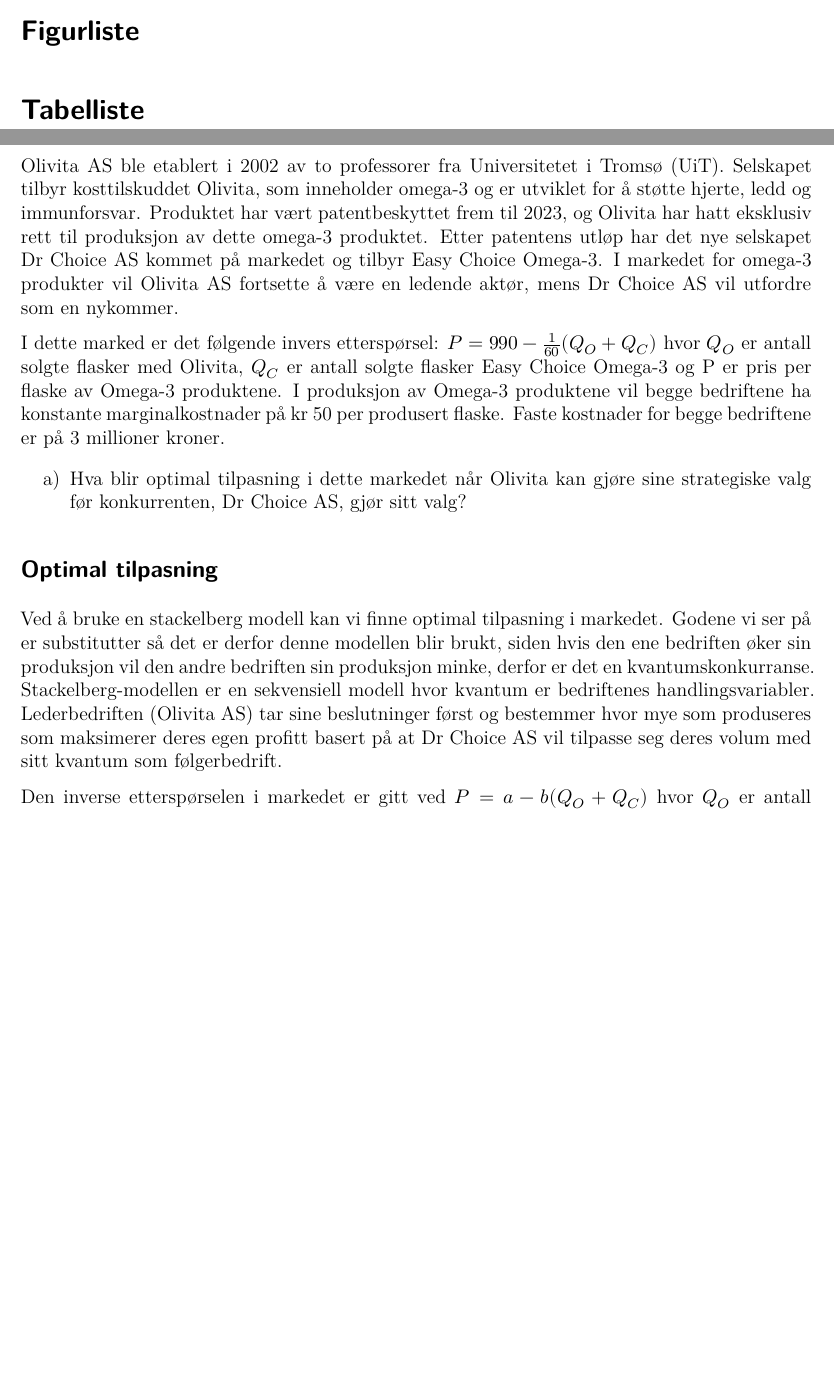
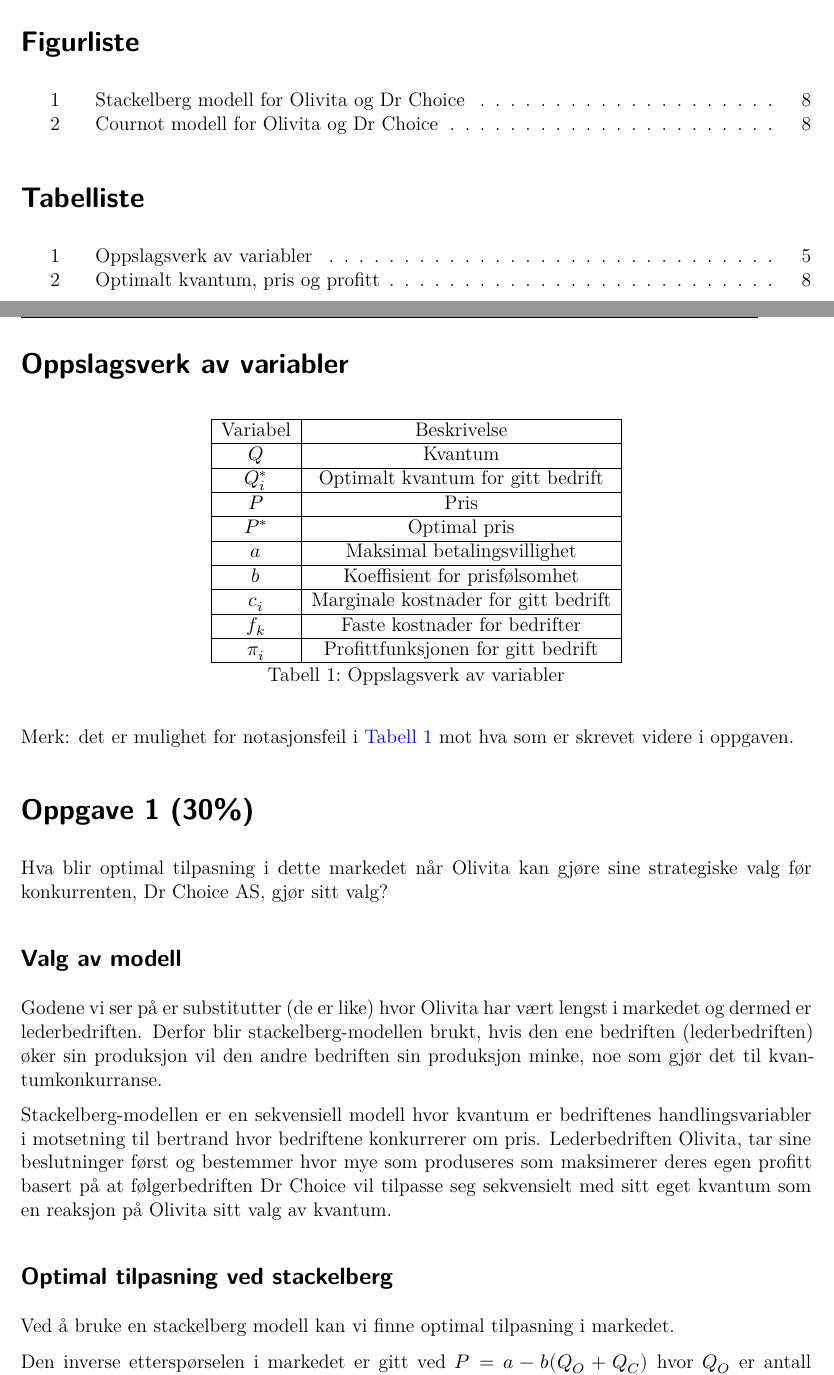
Before and after one commit to DanielFabioG/SOK-2030, a LaTeX document (Kandidatnummer_30_mappeoppgave_2_SOK_2030.tex): two parts of pages 4 and 5 of 20 before the commit and two parts of pages 4 and 5 of 22 after it, joined at a grey line, cut so that both start at the same text, the shorter picture padded with empty space. The pictures show the PDF file Kandidatnummer_30_mappeoppgave_2_SOK_2030.pdf that the author committed with the source.

Commit message:
ferdig med oppgave 1

```diff
--- a/Kandidatnummer_30_mappeoppgave_2_SOK_2030.tex
+++ b/Kandidatnummer_30_mappeoppgave_2_SOK_2030.tex
@@ -291,45 +296,55 @@
 \hypersetup{linkcolor=blue}
 \newpage
 
+\section{Oppslagsverk av variabler}\label{oppslagsverk-av-variabler}
+
+\begin{table}[h]
+\centering
+\begin{tabular}{|c|c|}
+\hline
+Variabel & Beskrivelse \\ \hline
+$Q$ & Kvantum \\ \hline
+$Q{_i^*}$ & Optimalt kvantum for gitt bedrift \\ \hline
+$P$ & Pris  \\ \hline
+$P^*$ & Optimal pris \\ \hline
+$a$ & Maksimal betalingsvillighet \\ \hline
+$b$ & Koeffisient for prisfølsomhet \\ \hline
+$c_i$ & Marginale kostnader for gitt bedrift \\ \hline
+$f_k$ & Faste kostnader for bedrifter \\ \hline
+$\pi_i$ & Profittfunksjonen for gitt bedrift \\ \hline
+\end{tabular}
+\caption{Oppslagsverk av variabler}
+\label{tab:variabler}
+\end{table}
+
+Merk: det er mulighet for notasjonsfeil i \autoref{tab:variabler} mot
+hva som er skrevet videre i oppgaven.
+
 \section{Oppgave 1 (30\%)}\label{oppgave-1-30}
 
-Olivita AS ble etablert i 2002 av to professorer fra Universitetet i
-Tromsø (UiT). Selskapet tilbyr kosttilskuddet Olivita, som inneholder
-omega-3 og er utviklet for å støtte hjerte, ledd og immunforsvar.
-Produktet har vært patentbeskyttet frem til 2023, og Olivita har hatt
-eksklusiv rett til produksjon av dette omega-3 produktet. Etter
-patentens utløp har det nye selskapet Dr Choice AS kommet på markedet og
-tilbyr Easy Choice Omega-3. I markedet for omega-3 produkter vil Olivita
-AS fortsette å være en ledende aktør, mens Dr Choice AS vil utfordre som
-en nykommer.
+Hva blir optimal tilpasning i dette markedet når Olivita kan gjøre sine
+strategiske valg før konkurrenten, Dr Choice AS, gjør sitt valg?
 
-I dette marked er det følgende invers etterspørsel:
-\(P = 990−\frac{1}{60}(Q_O+Q_C)\) hvor \(Q_O\) er antall solgte flasker
-med Olivita, \(Q_C\) er antall solgte flasker Easy Choice Omega-3 og P
-er pris per flaske av Omega-3 produktene. I produksjon av Omega-3
-produktene vil begge bedriftene ha konstante marginalkostnader på kr 50
-per produsert flaske. Faste kostnader for begge bedriftene er på 3
-millioner kroner.
+\subsection{Valg av modell}\label{valg-av-modell}
 
-\begin{enumerate}
-\def\labelenumi{\alph{enumi})}
-\tightlist
-\item
-  Hva blir optimal tilpasning i dette markedet når Olivita kan gjøre
-  sine strategiske valg før konkurrenten, Dr Choice AS, gjør sitt valg?
-\end{enumerate}
+Godene vi ser på er substitutter (de er like) hvor Olivita har vært
+lengst i markedet og dermed er lederbedriften. Derfor blir
+stackelberg-modellen brukt, hvis den ene bedriften (lederbedriften) øker
+sin produksjon vil den andre bedriften sin produksjon minke, noe som
+gjør det til kvantumkonkurranse.
 
-\subsection{Optimal tilpasning}\label{optimal-tilpasning}
+Stackelberg-modellen er en sekvensiell modell hvor kvantum er
+bedriftenes handlingsvariabler i motsetning til bertrand hvor bedriftene
+konkurrerer om pris. Lederbedriften Olivita, tar sine beslutninger først
+og bestemmer hvor mye som produseres som maksimerer deres egen profitt
+basert på at følgerbedriften Dr Choice vil tilpasse seg sekvensielt med
+sitt eget kvantum som en reaksjon på Olivita sitt valg av kvantum.
+
+\subsection{Optimal tilpasning ved
+stackelberg}\label{optimal-tilpasning-ved-stackelberg}
 
 Ved å bruke en stackelberg modell kan vi finne optimal tilpasning i
-markedet. Godene vi ser på er substitutter så det er derfor denne
-modellen blir brukt, siden hvis den ene bedriften øker sin produksjon
-vil den andre bedriften sin produksjon minke, derfor er det en
-kvantumskonkurranse. Stackelberg-modellen er en sekvensiell modell hvor
-kvantum er bedriftenes handlingsvariabler. Lederbedriften (Olivita AS)
-tar sine beslutninger først og bestemmer hvor mye som produseres som
-maksimerer deres egen profitt basert på at Dr Choice AS vil tilpasse seg
-deres volum med sitt kvantum som følgerbedrift.
+markedet.
 
 Den inverse etterspørselen i markedet er gitt ved \(P = a−b(Q_O+Q_C)\)
 hvor \(Q_O\) er antall solgte flasker med Olivita, \(Q_C\) er antall
@@ -387,4 +402,6 @@
 Profitten til Olivita AS blir å være 3.627.000 kroner.
+
+\clearpage
 
 Til slutt for å finne profitten til følgerbedriften (Dr Choice) så
 repeterer vi forrige prosesss bare at vi ganger med optimalt kvantum for
@@ -406 +421,0 @@
-\setcounter{enumi}{1}
@@ -441,3 +449,13 @@
 
 \[P^* = a - b(Q{_O^*}+Q{_C^*}) = 990 - \frac{1}{60}(18800+18800) = 990 - 626.666 = 363.33 \tag{16}\]
 
+\begin{wrapfigure}{r}{0.5\textwidth}
+  \centering
+  \includegraphics[width=0.5\textwidth]{dokumentobjekter/figurer/stackelberg_olivita_dr_choice.png}
+  \captionof{figure}{Stackelberg modell for Olivita og Dr Choice}
+  \label{fig:stackel_olivita_dr_choice}
+  \includegraphics[width=0.5\textwidth]{dokumentobjekter/figurer/cournot_olivita_dr_choice.png}
+  \captionof{figure}{Cournot modell for Olivita og Dr Choice}
+  \label{fig:cournot_olivita_dr_choice}
+  \vspace{-1cm}
+\end{wrapfigure}
@@ -461,0 +493,14 @@
+\begin{wraptable}{r}{8cm}
+\centering
+\begin{tabular}{|c|c|c|}
+\hline
+ & Stackelberg & Cournot \\ \hline
+$Q{_O^*}$ & 28200 & 18800 \\ \hline
+$Q{_C^*}$ & 14100 & 18800 \\ \hline
+$P^*$ & 285 & 363.33 \\ \hline
+$\pi_O$ & 3627000 & 2890666 \\ \hline
+$\pi_C$ & 313500 & 2890666 \\ \hline
+\end{tabular}
+\caption{Optimalt kvantum, pris og profitt}
+\label{table:stackel_cournot}
+\end{wraptable}
```
Also changed, not shown: Kandidatnummer_30_mappeoppgave_2_SOK_2030.pdf, Kandidatnummer_30_mappeoppgave_2_SOK_2030_files/figure-pdf/cell-11-output-1.pdf (added), Kandidatnummer_30_mappeoppgave_2_SOK_2030_files/figure-pdf/cell-19-output-1.pdf (added), dokumentobjekter/figurer/cournot_olivita_dr_choice.png (added), dokumentobjekter/figurer/stackelberg_olivita_dr_choice.png (added), Kandidatnummer_30_mappeoppgave_2_SOK_2030.tex (122 more changed lines), 1 other file.
